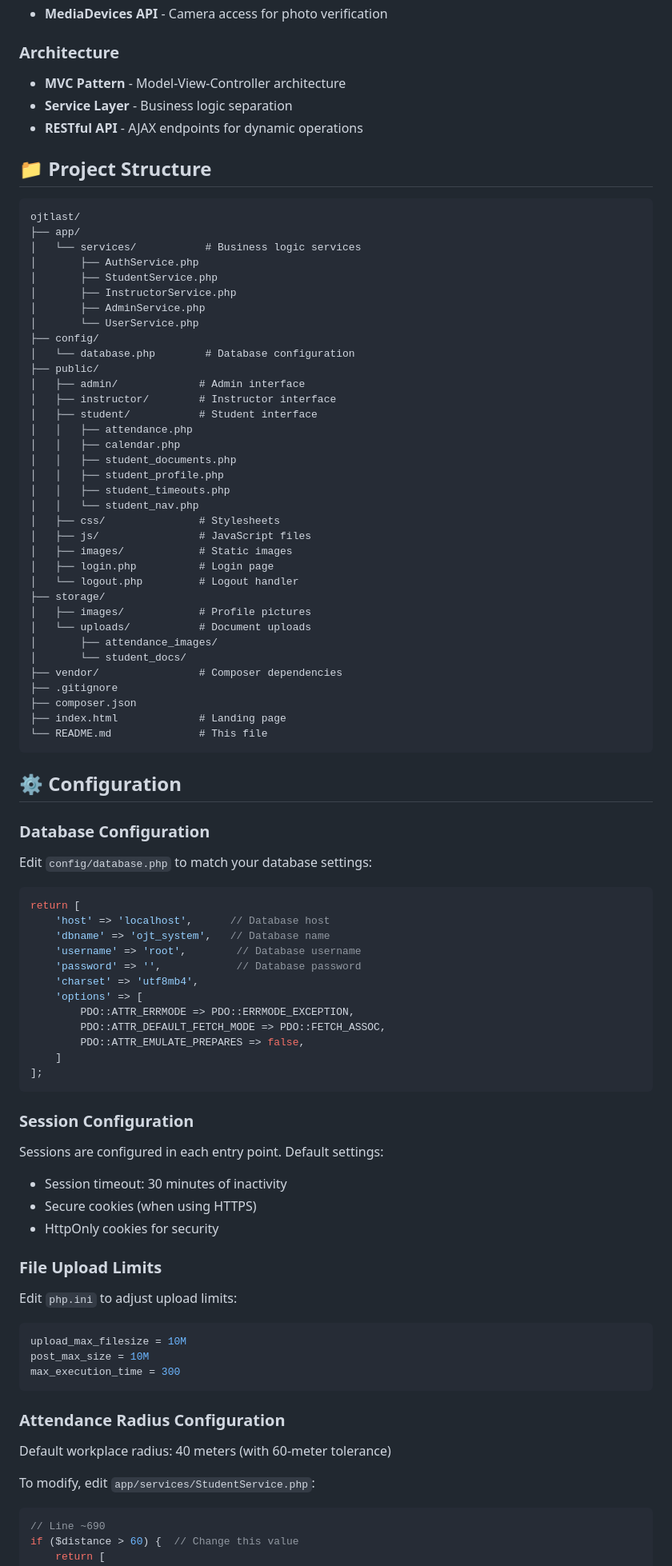
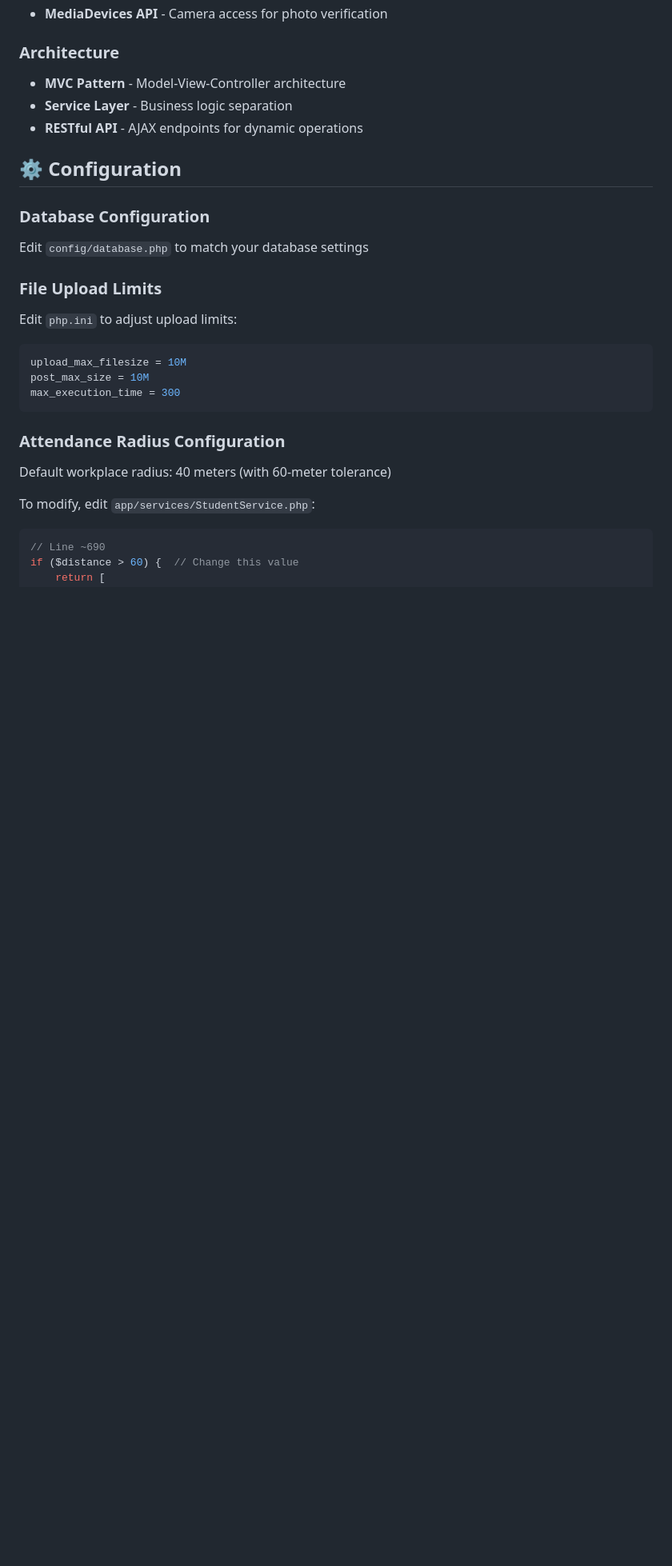
Before and after one commit to Dribsphire/ojtroute, a Markdown page: README.md, the part around one of its changes. Shown at 80% size. Rendered like a GitHub page; blank space fills up the shorter version.

````diff
--- a/README.md
+++ b/README.md
@@ -276,73 +252,11 @@ Default login credentials:
 - **Service Layer** - Business logic separation
 - **RESTful API** - AJAX endpoints for dynamic operations
 
-## 📁 Project Structure
-
-```
-ojtlast/
-├── app/
-│   └── services/           # Business logic services
-│       ├── AuthService.php
-│       ├── StudentService.php
-│       ├── InstructorService.php
-│       ├── AdminService.php
-│       └── UserService.php
-├── config/
-│   └── database.php        # Database configuration
-├── public/
-│   ├── admin/             # Admin interface
-│   ├── instructor/        # Instructor interface
-│   ├── student/           # Student interface
-│   │   ├── attendance.php
-│   │   ├── calendar.php
-│   │   ├── student_documents.php
-│   │   ├── student_profile.php
-│   │   ├── student_timeouts.php
-│   │   └── student_nav.php
-│   ├── css/               # Stylesheets
-│   ├── js/                # JavaScript files
-│   ├── images/            # Static images
-│   ├── login.php          # Login page
-│   └── logout.php         # Logout handler
-├── storage/
-│   ├── images/            # Profile pictures
-│   └── uploads/           # Document uploads
-│       ├── attendance_images/
-│       └── student_docs/
-├── vendor/                # Composer dependencies
-├── .gitignore
-├── composer.json
-├── index.html             # Landing page
-└── README.md              # This file
-```
-
 ## ⚙️ Configuration
 
 ### Database Configuration
 
-Edit `config/database.php` to match your database settings:
-
-```php
-return [
-    'host' => 'localhost',      // Database host
-    'dbname' => 'ojt_system',   // Database name
-    'username' => 'root',        // Database username
-    'password' => '',            // Database password
-    'charset' => 'utf8mb4',
-    'options' => [
-        PDO::ATTR_ERRMODE => PDO::ERRMODE_EXCEPTION,
-        PDO::ATTR_DEFAULT_FETCH_MODE => PDO::FETCH_ASSOC,
-        PDO::ATTR_EMULATE_PREPARES => false,
-    ]
-];
-```
-
-### Session Configuration
-
-Sessions are configured in each entry point. Default settings:
-- Session timeout: 30 minutes of inactivity
-- Secure cookies (when using HTTPS)
-- HttpOnly cookies for security
+Edit `config/database.php` to match your database settings
 
 ### File Upload Limits
 
````
Also changed, not shown: other parts of README.md (+2 -60 lines).
